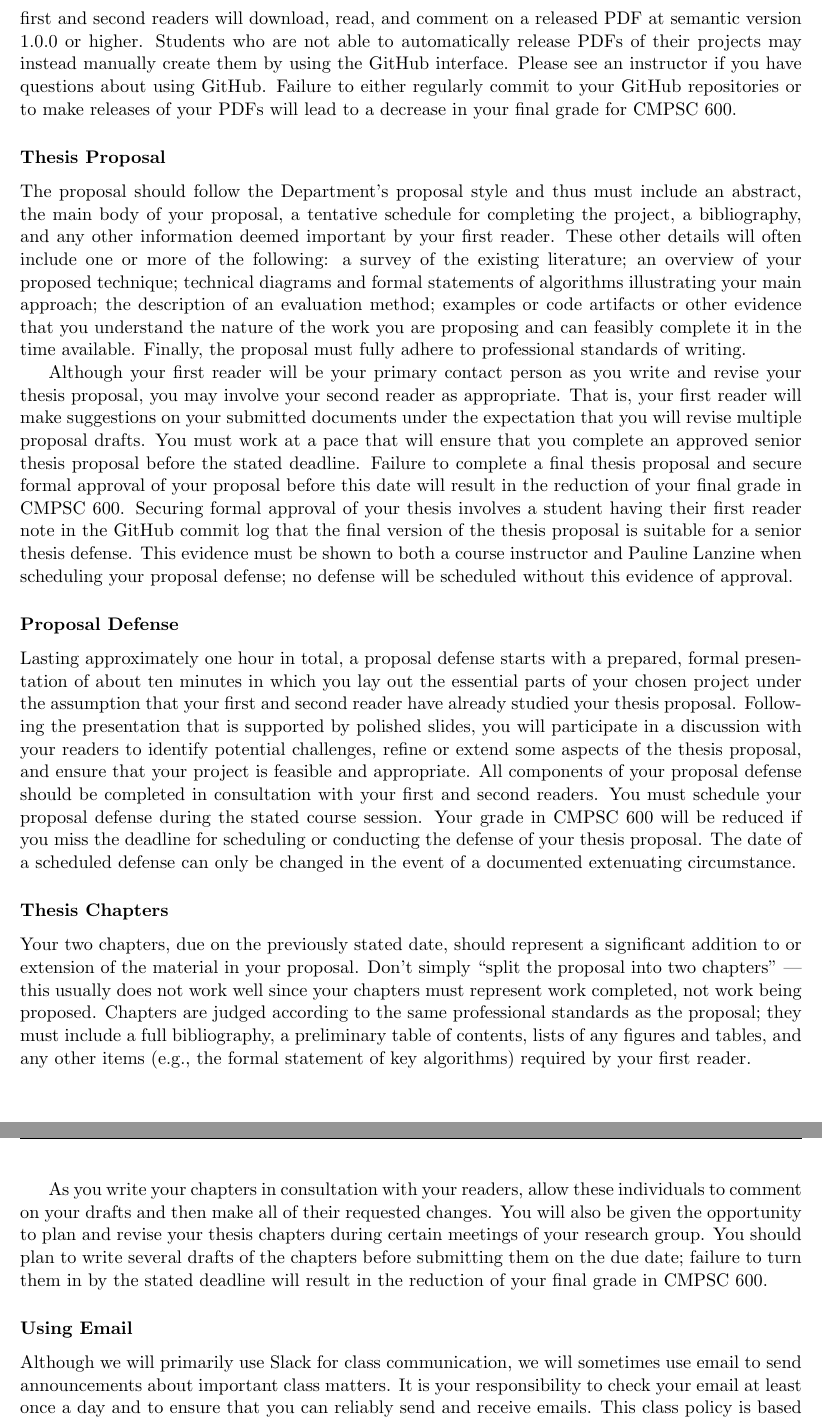
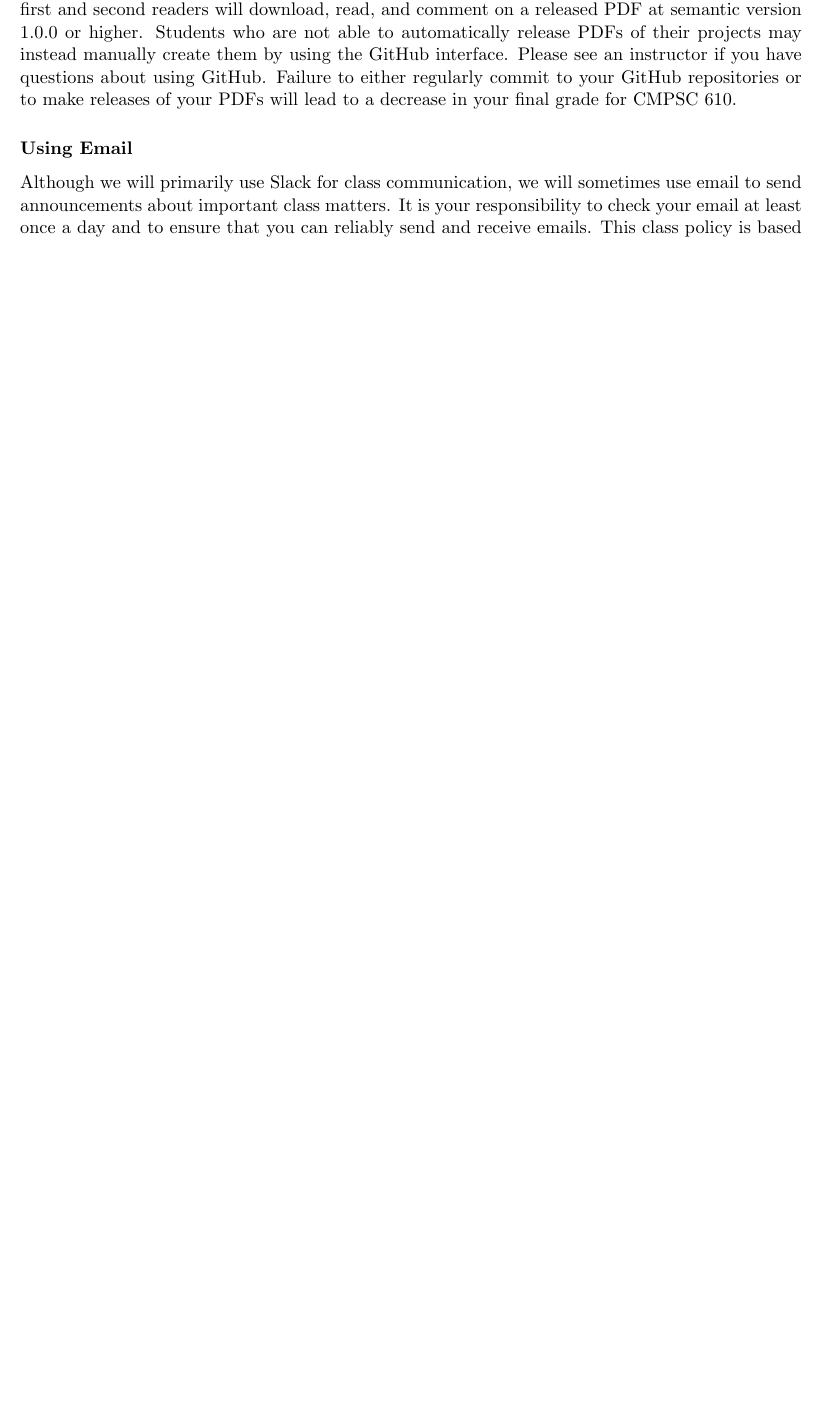
Before and after one commit to Allegheny-Computer-Science-600-F2017/cs600-F2017-syllabus, a LaTeX document (cs610Spring2018_syllabus.tex): two parts of pages 4 and 5 of 5 before the commit and part of page 4 of 4 after it, the two joined at a grey line, cut so that both start at the same text, the shorter picture padded with empty space. Compiled offline with pdfLaTeX.

Commit message:
Fixing many phrasing and formatting mistakes in the cs610Spring2018_syllabus.

```diff
--- a/cs610Spring2018_syllabus.tex
+++ b/cs610Spring2018_syllabus.tex
@@ -284,69 +298,7 @@ automatically release PDFs of their projects may instead manually create them by
 using the GitHub interface. Please see an instructor if you have questions about
 using GitHub. Failure to either regularly commit to your GitHub repositories or
 to make releases of your PDFs will lead to a decrease in your final grade for
-CMPSC 600.
-
-\subsubsection*{Thesis Proposal}
-
-The proposal should follow the Department's proposal style and thus must include
-an abstract, the main body of your proposal, a tentative schedule for completing
-the project, a bibliography, and any other information deemed important by your
-first reader. These other details will often include one or more of the
-following: a survey of the existing literature; an overview of your proposed
-technique; technical diagrams and formal statements of algorithms illustrating
-your main approach; the description of an evaluation method; examples or code
-artifacts or other evidence that you understand the nature of the work you are
-proposing and can feasibly complete it in the time available.  Finally, the
-proposal must fully adhere to professional standards of writing.
-
-Although your first reader will be your primary contact person as you write and
-revise your thesis proposal, you may involve your second reader as appropriate.
-That is, your first reader will make suggestions on your submitted documents
-under the expectation that you will revise multiple proposal drafts. You must
-work at a pace that will ensure that you complete an approved senior thesis
-proposal before the stated deadline. Failure to complete a final thesis proposal
-and secure formal approval of your proposal before this date will result in the
-reduction of your final grade in CMPSC 600. Securing formal approval of your
-thesis involves a student having their first reader note in the GitHub commit
-log that the final version of the thesis proposal is suitable for a senior
-thesis defense. This evidence must be shown to both a course instructor and
-Pauline Lanzine when scheduling your proposal defense; no defense will be
-scheduled without this evidence of approval.
-
-\subsubsection*{Proposal Defense}
-
-Lasting approximately one hour in total, a proposal defense starts with a
-prepared, formal presentation of about ten minutes in which you lay out the
-essential parts of your chosen project under the assumption that your first and
-second reader have already studied your thesis proposal. Following the
-presentation that is supported by polished slides, you will participate in a
-discussion with your readers to identify potential challenges, refine or extend
-some aspects of the thesis proposal, and ensure that your project is feasible
-and appropriate. All components of your proposal defense should be completed in
-consultation with your first and second readers. You must schedule your proposal
-defense during the stated course session. Your grade in CMPSC 600 will be
-reduced if you miss the deadline for scheduling or conducting the defense of
-your thesis proposal. The date of a scheduled defense can only be changed in the
-event of a documented extenuating circumstance.
-
-\subsubsection*{Thesis Chapters}
-
-Your two chapters, due on the previously stated date, should represent a
-significant addition to or extension of the material in your proposal. Don't
-simply ``split the proposal into two chapters'' --- this usually does not work
-well since your chapters must represent work completed, not work being proposed.
-Chapters are judged according to the same professional standards as the
-proposal; they must include a full bibliography, a preliminary table of
-contents, lists of any figures and tables, and any other items (e.g., the formal
-statement of key algorithms) required by your first reader.
-
-As you write your chapters in consultation with your readers, allow these
-individuals to comment on your drafts and then make all of their requested
-changes. You will also be given the opportunity to plan and revise your thesis
-chapters during certain meetings of your research group. You should plan to
-write several drafts of the chapters before submitting them on the due date;
-failure to turn them in by the stated deadline will result in the reduction of
-your final grade in CMPSC 600.
+CMPSC 610.
 
 \subsubsection*{Using Email}
 
```
Also changed, not shown: cs610Spring2018_syllabus.tex (77 more changed lines).
